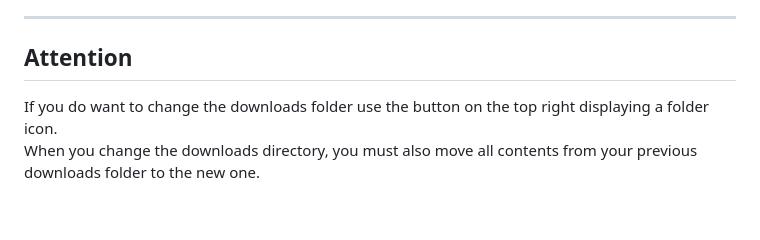
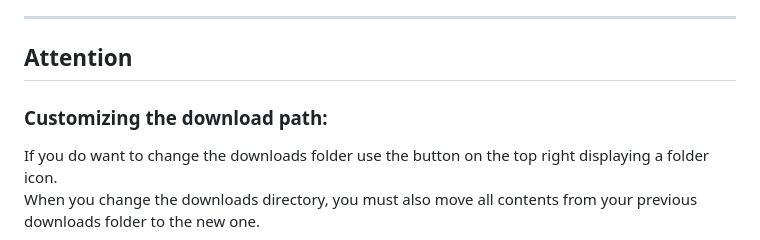
Before and after one commit to SaltedShroom/Booru-Studio, a Markdown page: README.md, the part around the change. Drawn GitHub-style; blank space fills up the shorter version.

```diff
--- a/README.md
+++ b/README.md
@@ -75,6 +75,7 @@ Your data, downloads, and custom settings are always preserved across updates.
 
 ## Attention
 
+### Customizing the download path:
 If you do want to change the downloads folder use the button on the top right displaying a folder icon. <br>
 When you change the downloads directory, you must also move all contents from your previous downloads folder to the new one.
 
```
